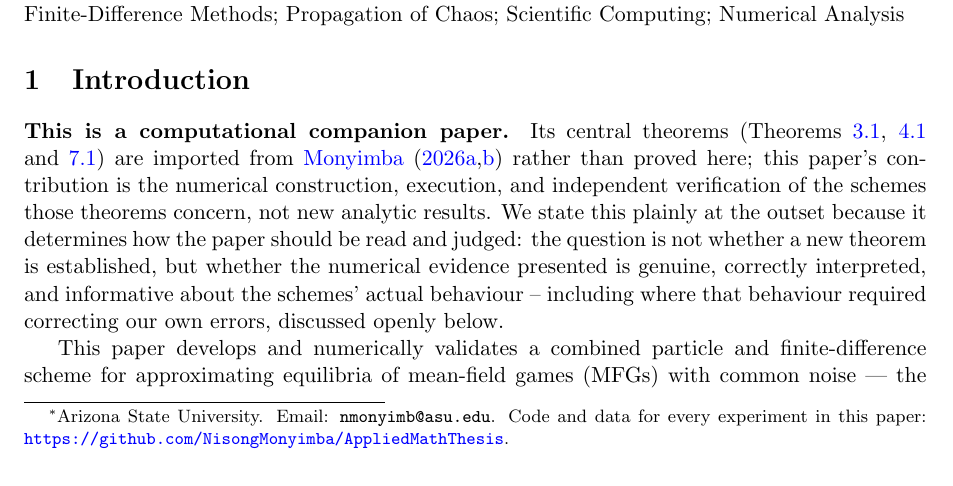
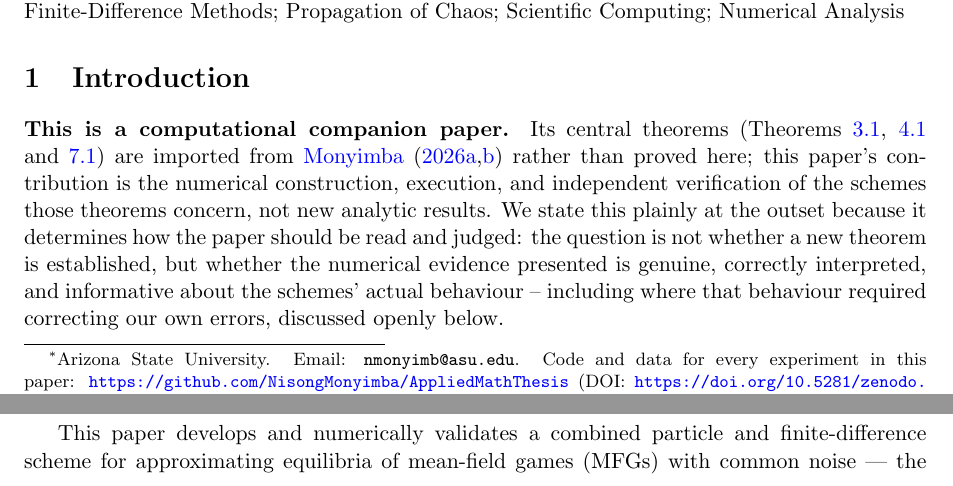
Before and after one commit to NisongMonyimba/AppliedMathThesis, a LaTeX paper (papers/paper2_numerics/main.tex): part of page 1 of 12 before the commit and two parts of pages 1 and 2 of 12 after it, the two joined at a grey line, cut so that both start at the same text. Compiled offline with pdfLaTeX.

Commit message:
Add real Zenodo DOI (10.5281/zenodo.21131132) to CV Research Software section, both papers' author footnotes, README (badge + citation section), and CITATION.cff (doi/identifiers fields). Also fixed a stale 'Missouri University of Science and Technology' reference found in CITATION.cff's preferred-citation institution field and in the README's Status section -- both slipped through the earlier repo-wide affiliation fix since CITATION.cff and README were created after that fix ran.

```diff
--- a/papers/paper2_numerics/main.tex
+++ b/papers/paper2_numerics/main.tex
@@ -42,7 +42,7 @@
 
 \title{Numerical Approximation of Common-Noise Mean-Field Games via\\
 Particle Methods and Finite Differences}
-\author{Nisong Monyimba\thanks{Arizona State University. Email: \texttt{nmonyimb@asu.edu}. Code and data for every experiment in this paper: \url{https://github.com/NisongMonyimba/AppliedMathThesis}.}}
+\author{Nisong Monyimba\thanks{Arizona State University. Email: \texttt{nmonyimb@asu.edu}. Code and data for every experiment in this paper: \url{https://github.com/NisongMonyimba/AppliedMathThesis} (DOI: \url{https://doi.org/10.5281/zenodo.21131132}).}}
 \date{2026}
 
 \begin{document}
```
Also changed, not shown: cv/cv.tex (+1 -0 lines), papers/paper1_wellposedness/main.tex (+1 -1 lines), README.md, cv/cv.pdf, papers/paper1_wellposedness/main.pdf, papers/paper2_numerics/main.pdf, 1 other file.
